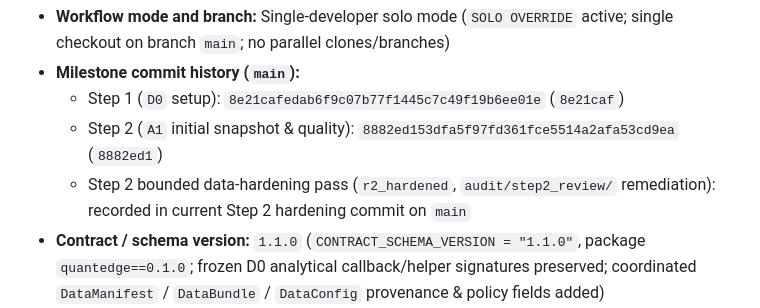
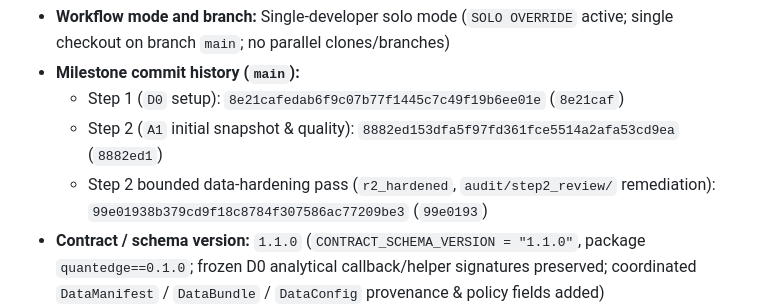
Before and after one commit to ruchirajayamaha/quant-edge-1-final, a Markdown page: handoff/SOLO.md, the part around the change. Drawn GitHub-style.

Commit message:
Record Step 2 r2_hardened commit hash in handoff/SOLO.md

```diff
--- a/handoff/SOLO.md
+++ b/handoff/SOLO.md
@@ -4,7 +4,7 @@
 - **Milestone commit history (`main`):**
   - Step 1 (`D0` setup): `8e21cafedab6f9c07b77f1445c7c49f19b6ee01e` (`8e21caf`)
   - Step 2 (`A1` initial snapshot & quality): `8882ed153dfa5f97fd361fce5514a2afa53cd9ea` (`8882ed1`)
-  - Step 2 bounded data-hardening pass (`r2_hardened`, `audit/step2_review/` remediation): recorded in current Step 2 hardening commit on `main`
+  - Step 2 bounded data-hardening pass (`r2_hardened`, `audit/step2_review/` remediation): `99e01938b379cd9f18c8784f307586ac77209be3` (`99e0193`)
 - **Contract / schema version:** `1.1.0` (`CONTRACT_SCHEMA_VERSION = "1.1.0"`, package `quantedge==0.1.0`; frozen D0 analytical callback/helper signatures preserved; coordinated `DataManifest` / `DataBundle` / `DataConfig` provenance & policy fields added)
 - **Completed steps / milestones:**
   - **SOLO STEP 1 — Project Setup** (`04_D_LEAD_APP.txt` milestone `D0`)
```
